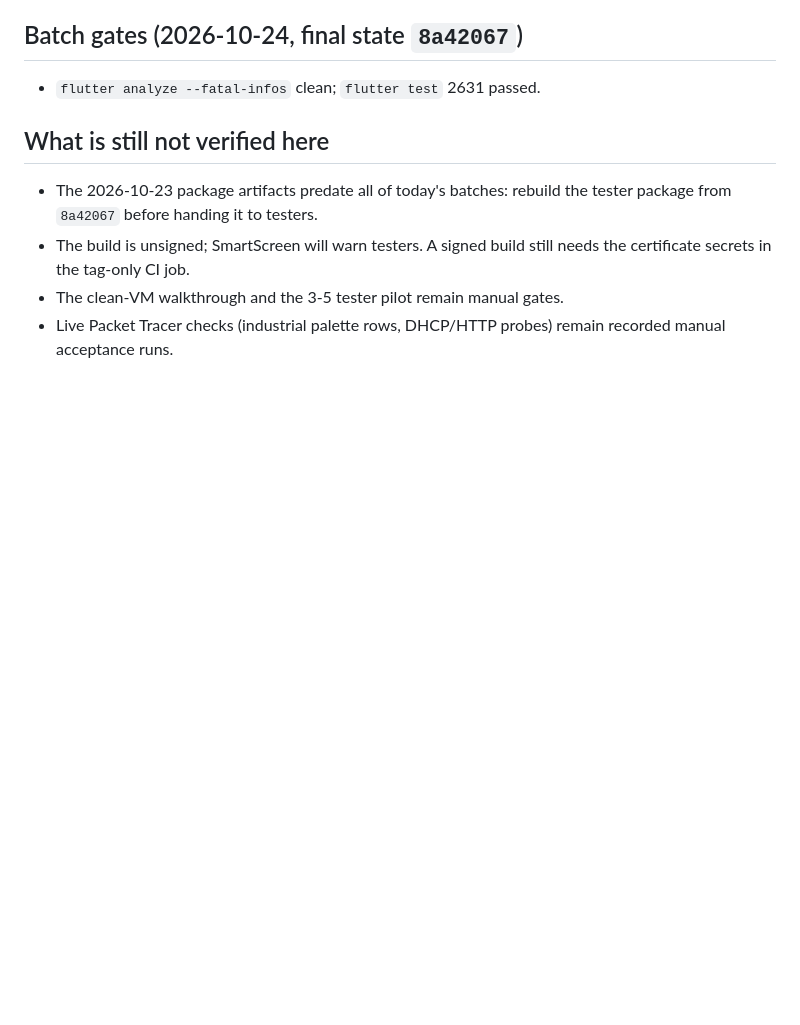
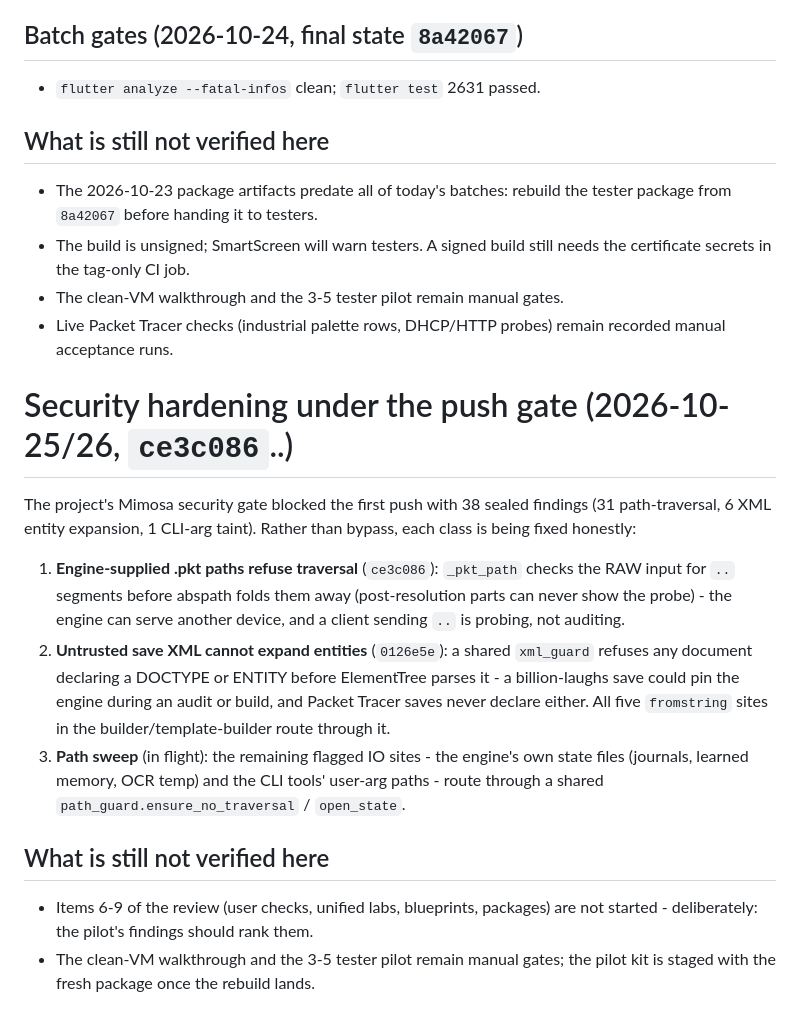
Before and after one commit to ibrahim-17w/netbuilder-ai, a Markdown page: packaging/networking-help-and-acceptance-2026-10-23.md, the part around the change. Drawn GitHub-style; blank space fills up the shorter version.

Commit message:
Record the push-gate hardening progress

```diff
--- a/packaging/networking-help-and-acceptance-2026-10-23.md
+++ b/packaging/networking-help-and-acceptance-2026-10-23.md
@@ -258,3 +258,32 @@ ran out on a loaded machine (the behavior itself was and is correct).
 - The clean-VM walkthrough and the 3-5 tester pilot remain manual gates.
 - Live Packet Tracer checks (industrial palette rows, DHCP/HTTP probes)
   remain recorded manual acceptance runs.
+
+# Security hardening under the push gate (2026-10-25/26, `ce3c086`..)
+
+The project's Mimosa security gate blocked the first push with 38 sealed
+findings (31 path-traversal, 6 XML entity expansion, 1 CLI-arg taint).
+Rather than bypass, each class is being fixed honestly:
+
+1. **Engine-supplied .pkt paths refuse traversal** (`ce3c086`): `_pkt_path`
+   checks the RAW input for `..` segments before abspath folds them away
+   (post-resolution parts can never show the probe) - the engine can serve
+   another device, and a client sending `..` is probing, not auditing.
+2. **Untrusted save XML cannot expand entities** (`0126e5e`): a shared
+   `xml_guard` refuses any document declaring a DOCTYPE or ENTITY before
+   ElementTree parses it - a billion-laughs save could pin the engine
+   during an audit or build, and Packet Tracer saves never declare either.
+   All five `fromstring` sites in the builder/template-builder route
+   through it.
+3. **Path sweep** (in flight): the remaining flagged IO sites - the
+   engine's own state files (journals, learned memory, OCR temp) and the
+   CLI tools' user-arg paths - route through a shared
+   `path_guard.ensure_no_traversal` / `open_state`.
+
+## What is still not verified here
+
+- Items 6-9 of the review (user checks, unified labs, blueprints,
+  packages) are not started - deliberately: the pilot's findings should
+  rank them.
+- The clean-VM walkthrough and the 3-5 tester pilot remain manual gates;
+  the pilot kit is staged with the fresh package once the rebuild lands.
```
